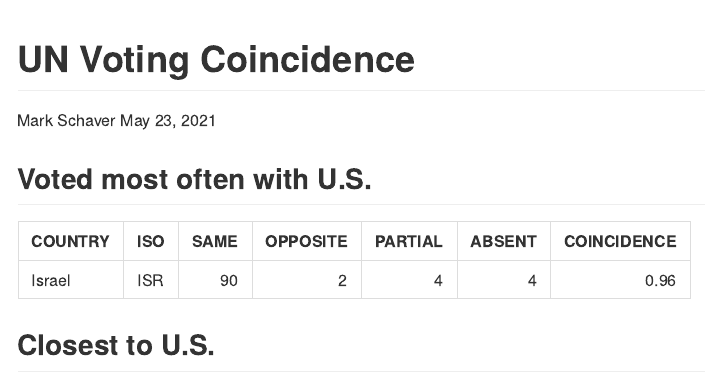
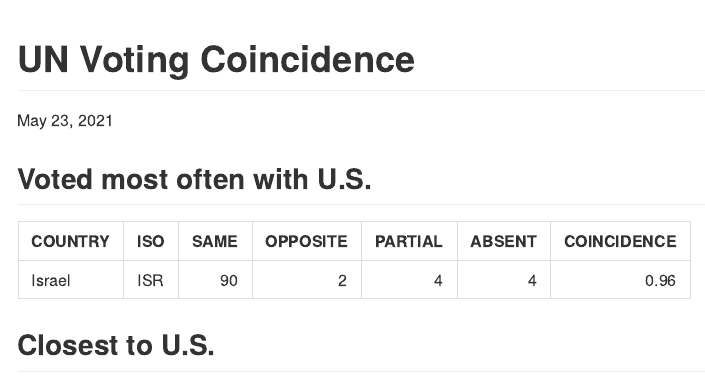
Before and after one commit to markschaver/UN, an R Markdown document (UN.Rmd): the page in a window 1100 px wide, from its top. The pictures show the output file UN.md that the author committed with the source, drawn offline in the style of GitHub.

Commit message:
Removed author

```diff
--- a/UN.Rmd
+++ b/UN.Rmd
@@ -1,7 +1,6 @@
 ---
 title: UN Voting Coincidence
 output: rmarkdown::github_document
-author: Mark Schaver
 date: "`r format(Sys.time(), '%B %d, %Y')`"
 ---
 
```
Also changed, not shown: UN.md.
